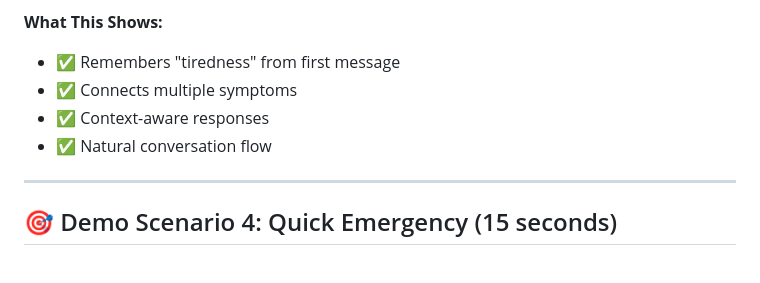
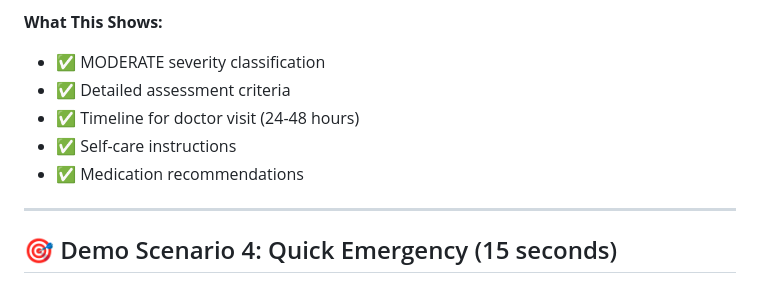
Before and after one commit to SRINIVASINDIA/healthcare-triage-chatbot, a Markdown page: VIDEO_DEMO_SCRIPT.md, the part around one of its changes. Drawn GitHub-style.

```diff
--- a/VIDEO_DEMO_SCRIPT.md
+++ b/VIDEO_DEMO_SCRIPT.md
@@ -86,9 +59,10 @@
 
 **What This Shows:**
-- ✅ Remembers "tiredness" from first message
-- ✅ Connects multiple symptoms
-- ✅ Context-aware responses
-- ✅ Natural conversation flow
+- ✅ MODERATE severity classification
+- ✅ Detailed assessment criteria
+- ✅ Timeline for doctor visit (24-48 hours)
+- ✅ Self-care instructions
+- ✅ Medication recommendations
 
 ---
 
```
Also changed, not shown: other parts of VIDEO_DEMO_SCRIPT.md (+26 -53 lines), README.md (+54 -14 lines).
